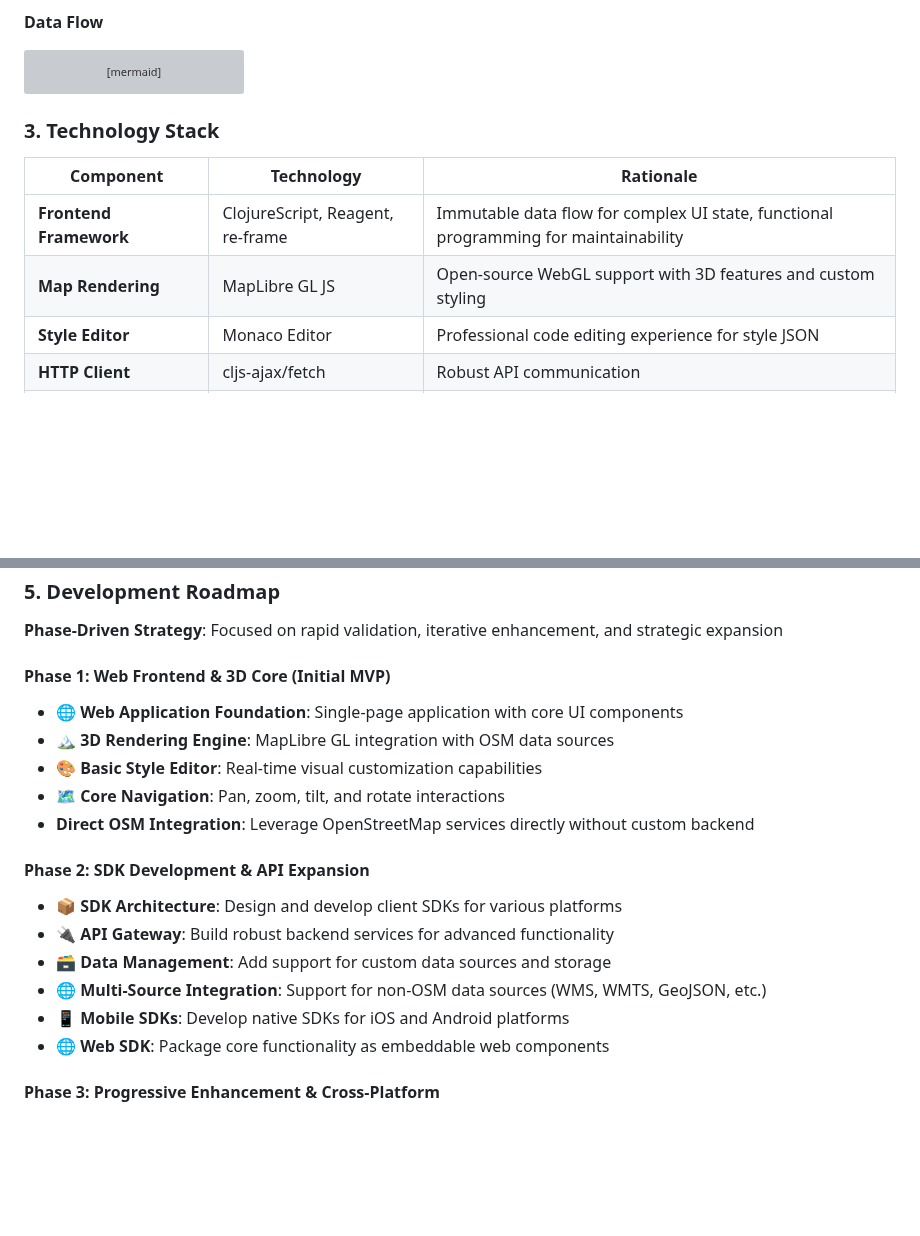
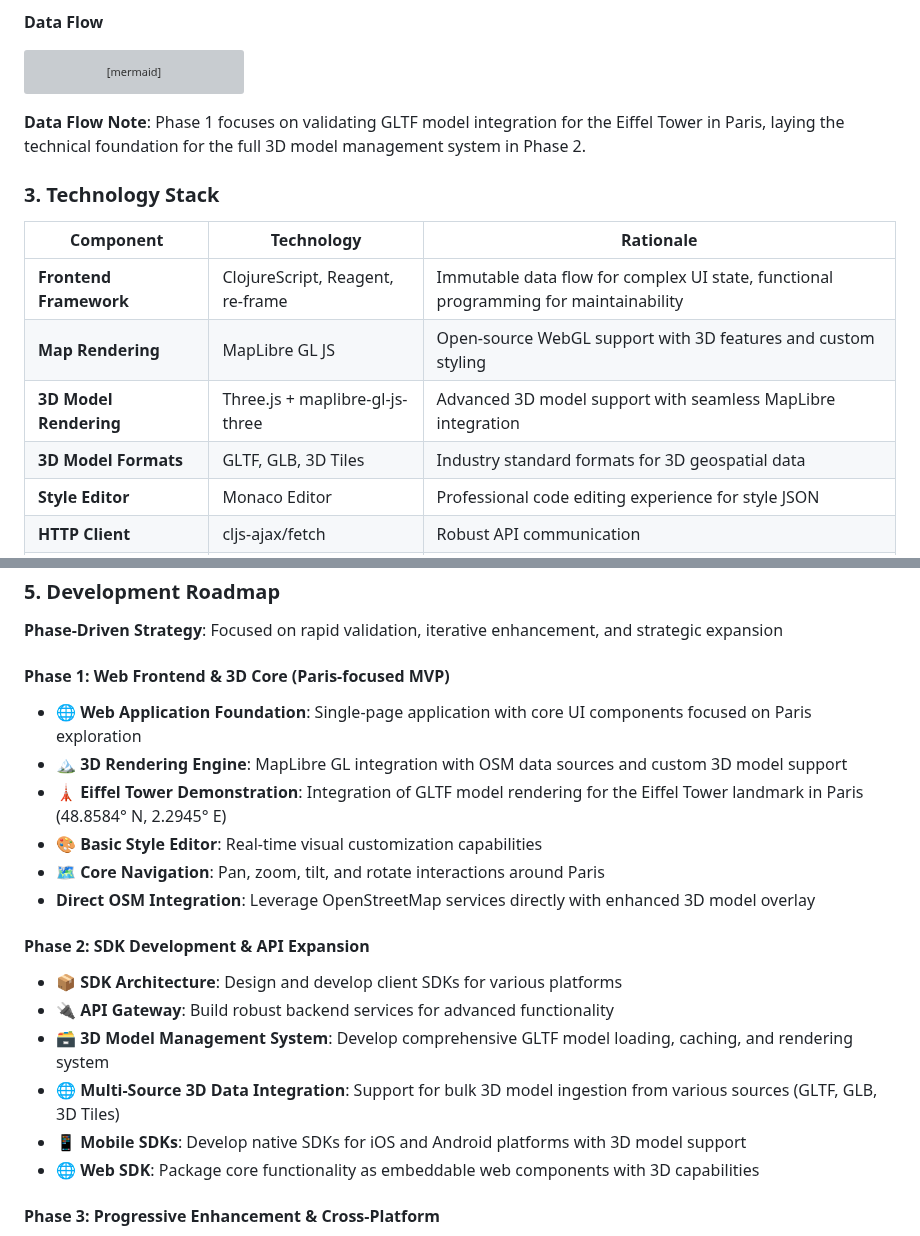
Before and after one commit to OverbearingPearl/pearl-map, a Markdown page: README.md, 2 parts joined by grey strips. Rendered like a GitHub page; blank space fills up the shorter version; grey boxes are pictures that could not be loaded.

````diff
--- a/README.md
+++ b/README.md
@@ -158,12 +158,16 @@ flowchart TD
     Frontend -.->|Direct Tile Fetch| Services
 ```
 
+**Data Flow Note**: Phase 1 focuses on validating GLTF model integration for the Eiffel Tower in Paris, laying the technical foundation for the full 3D model management system in Phase 2.
+
 ### 3. Technology Stack
 
 | Component | Technology | Rationale |
 |-----------|------------|-----------|
 | **Frontend Framework** | ClojureScript, Reagent, re-frame | Immutable data flow for complex UI state, functional programming for maintainability |
 | **Map Rendering** | MapLibre GL JS | Open-source WebGL support with 3D features and custom styling |
+| **3D Model Rendering** | Three.js + maplibre-gl-js-three | Advanced 3D model support with seamless MapLibre integration |
+| **3D Model Formats** | GLTF, GLB, 3D Tiles | Industry standard formats for 3D geospatial data |
 | **Style Editor** | Monaco Editor | Professional code editing experience for style JSON |
 | **HTTP Client** | cljs-ajax/fetch | Robust API communication |
 | **Frontend Build Tool** | shadow-cljs | Superior development experience with hot-reload and NPM integration |
@@ -384,20 +388,21 @@ JAEGER_ENDPOINT=http://jaeger-collector:14268/api/traces
 
 **Phase-Driven Strategy**: Focused on rapid validation, iterative enhancement, and strategic expansion
 
-#### Phase 1: Web Frontend & 3D Core (Initial MVP)
-- **🌐 Web Application Foundation**: Single-page application with core UI components
-- **🏔️ 3D Rendering Engine**: MapLibre GL integration with OSM data sources
+#### Phase 1: Web Frontend & 3D Core (Paris-focused MVP)
+- **🌐 Web Application Foundation**: Single-page application with core UI components focused on Paris exploration
+- **🏔️ 3D Rendering Engine**: MapLibre GL integration with OSM data sources and custom 3D model support
+- **🗼 Eiffel Tower Demonstration**: Integration of GLTF model rendering for the Eiffel Tower landmark in Paris (48.8584° N, 2.2945° E)
 - **🎨 Basic Style Editor**: Real-time visual customization capabilities
-- **🗺️ Core Navigation**: Pan, zoom, tilt, and rotate interactions
-- **Direct OSM Integration**: Leverage OpenStreetMap services directly without custom backend
+- **🗺️ Core Navigation**: Pan, zoom, tilt, and rotate interactions around Paris
+- **Direct OSM Integration**: Leverage OpenStreetMap services directly with enhanced 3D model overlay
 
 #### Phase 2: SDK Development & API Expansion
 - **📦 SDK Architecture**: Design and develop client SDKs for various platforms
 - **🔌 API Gateway**: Build robust backend services for advanced functionality
-- **🗃️ Data Management**: Add support for custom data sources and storage
-- **🌐 Multi-Source Integration**: Support for non-OSM data sources (WMS, WMTS, GeoJSON, etc.)
-- **📱 Mobile SDKs**: Develop native SDKs for iOS and Android platforms
-- **🌐 Web SDK**: Package core functionality as embeddable web components
+- **🗃️ 3D Model Management System**: Develop comprehensive GLTF model loading, caching, and rendering system
+- **🌐 Multi-Source 3D Data Integration**: Support for bulk 3D model ingestion from various sources (GLTF, GLB, 3D Tiles)
+- **📱 Mobile SDKs**: Develop native SDKs for iOS and Android platforms with 3D model support
+- **🌐 Web SDK**: Package core functionality as embeddable web components with 3D capabilities
 
 #### Phase 3: Progressive Enhancement & Cross-Platform
 - **📱 PWA Capabilities**: Add offline support, installation, and service workers
````
Also changed, not shown: README_zh.md (+14 -9 lines).
